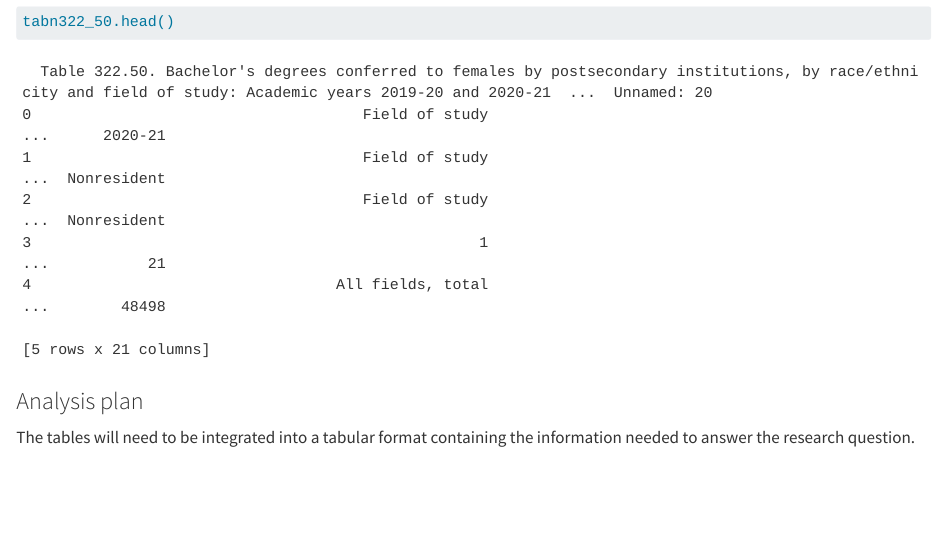
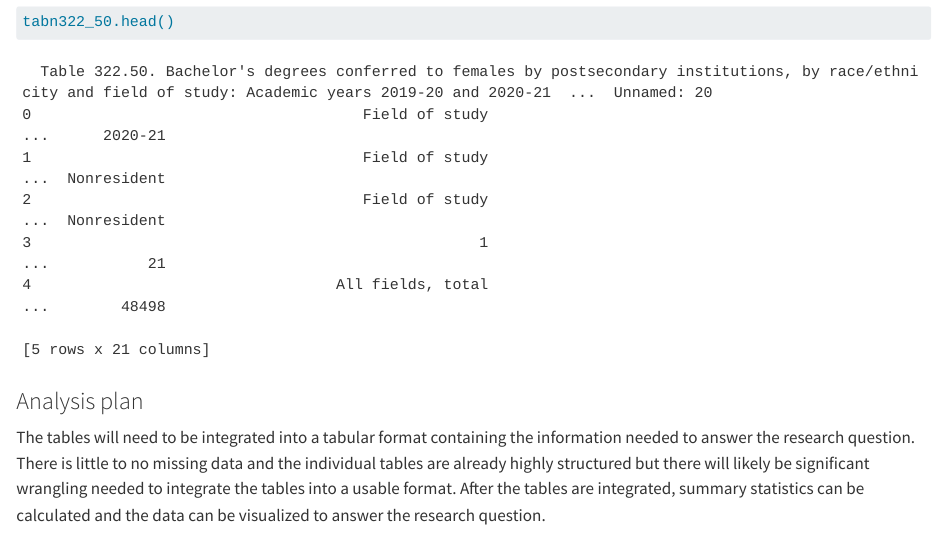
Before and after one commit to INFO-511-F24/final-project-TheOutliers, a Quarto document (proposal.qmd): the page in a window 1100 px wide, from 10300 px down. Rendered offline with R 4.5, knitr and Pandoc in place of Quarto, with nearby package versions; some code elsewhere in the file could not run offline.

Commit message:
Completed analysis plan for dataset 3, rendered proposal.qmd

```diff
--- a/proposal.qmd
+++ b/proposal.qmd
@@ -272,4 +272,4 @@ tabn322_50.head()
 
 ### Analysis plan
 
-The tables will need to be integrated into a tabular format containing the information needed to answer the research question.
+The tables will need to be integrated into a tabular format containing the information needed to answer the research question. There is little to no missing data and the individual tables are already highly structured but there will likely be significant wrangling needed to integrate the tables into a usable format. After the tables are integrated, summary statistics can be calculated and the data can be visualized to answer the research question.
```
Also changed, not shown: 2 other files.
